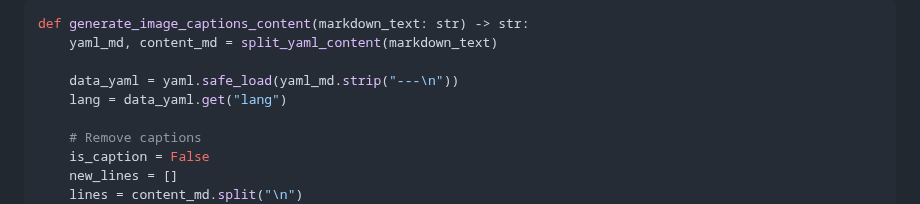
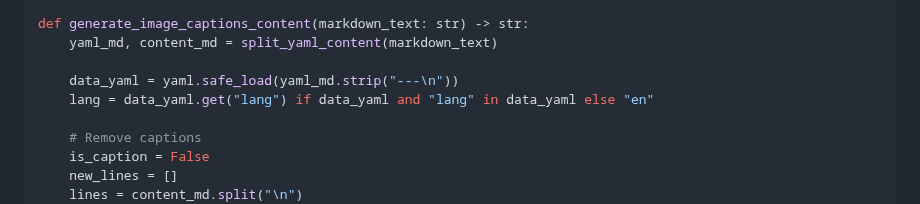
Before and after one commit to Harrix/harrix-pylib, a Markdown page: docs/funcs_md.md, the part around the change. GitHub-like rendering; folded sections open.

Commit message:
🐞 Fix generate_image_captions_content()

```diff
--- a/docs/funcs_md.md
+++ b/docs/funcs_md.md
@@ -980,7 +980,7 @@ def generate_image_captions_content(markdown_text: str) -> str:
     yaml_md, content_md = split_yaml_content(markdown_text)
 
     data_yaml = yaml.safe_load(yaml_md.strip("---\n"))
-    lang = data_yaml.get("lang")
+    lang = data_yaml.get("lang") if data_yaml and "lang" in data_yaml else "en"
 
     # Remove captions
     is_caption = False
```
